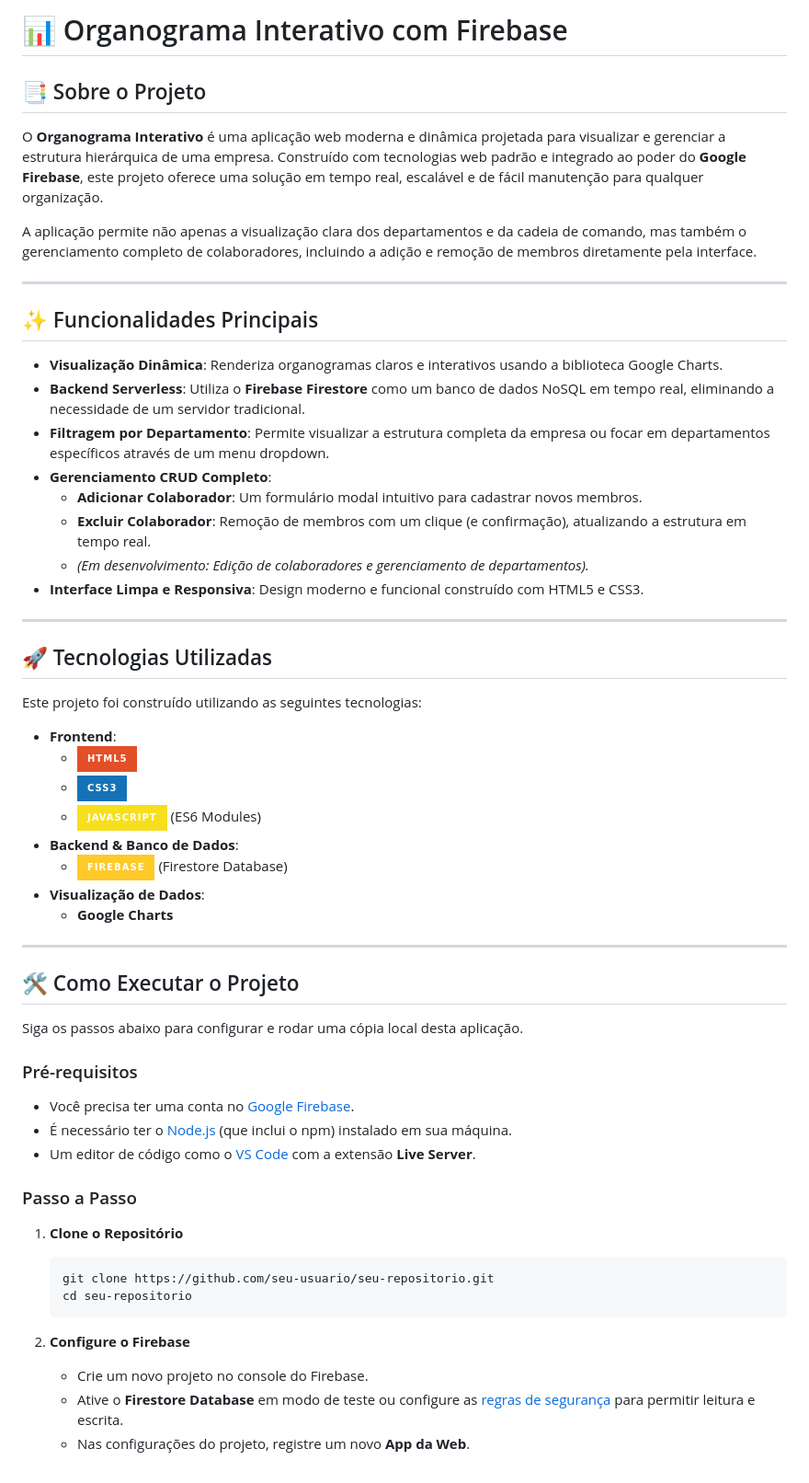
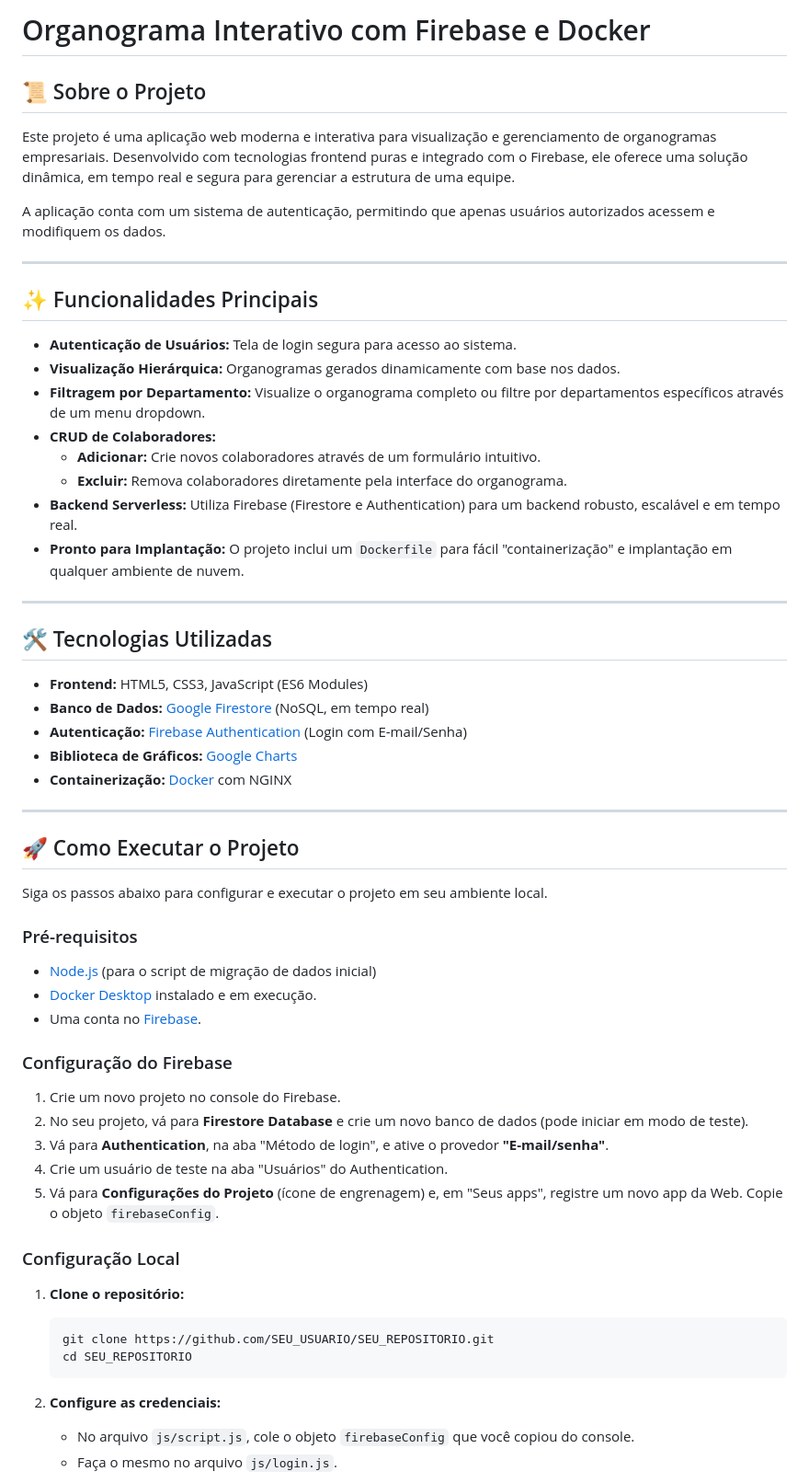
Before and after one commit to pietrogmedeiros/organograma-interativo-firebase, a Markdown page: readme.md, the part around the change printed below. Shown: that part at 92% size. Rendered like a GitHub page; badges without logos.

````diff
--- a/readme.md
+++ b/readme.md
@@ -1,63 +1,64 @@
-# 📊 Organograma Interativo com Firebase
+# Organograma Interativo com Firebase e Docker
 
 
+## 📜 Sobre o Projeto
 
-## 📑 Sobre o Projeto
+Este projeto é uma aplicação web moderna e interativa para visualização e gerenciamento de organogramas empresariais. Desenvolvido com tecnologias frontend puras e integrado com o Firebase, ele oferece uma solução dinâmica, em tempo real e segura para gerenciar a estrutura de uma equipe.
 
-O **Organograma Interativo** é uma aplicação web moderna e dinâmica projetada para visualizar e gerenciar a estrutura hierárquica de uma empresa. Construído com tecnologias web padrão e integrado ao poder do **Google Firebase**, este projeto oferece uma solução em tempo real, escalável e de fácil manutenção para qualquer organização.
-
-A aplicação permite não apenas a visualização clara dos departamentos e da cadeia de comando, mas também o gerenciamento completo de colaboradores, incluindo a adição e remoção de membros diretamente pela interface.
+A aplicação conta com um sistema de autenticação, permitindo que apenas usuários autorizados acessem e modifiquem os dados.
 
 ---
 
 ## ✨ Funcionalidades Principais
 
-*   **Visualização Dinâmica**: Renderiza organogramas claros e interativos usando a biblioteca Google Charts.
-*   **Backend Serverless**: Utiliza o **Firebase Firestore** como um banco de dados NoSQL em tempo real, eliminando a necessidade de um servidor tradicional.
-*   **Filtragem por Departamento**: Permite visualizar a estrutura completa da empresa ou focar em departamentos específicos através de um menu dropdown.
-*   **Gerenciamento CRUD Completo**:
-    *   **Adicionar Colaborador**: Um formulário modal intuitivo para cadastrar novos membros.
-    *   **Excluir Colaborador**: Remoção de membros com um clique (e confirmação), atualizando a estrutura em tempo real.
-    *   *(Em desenvolvimento: Edição de colaboradores e gerenciamento de departamentos).*
-*   **Interface Limpa e Responsiva**: Design moderno e funcional construído com HTML5 e CSS3.
+*   **Autenticação de Usuários:** Tela de login segura para acesso ao sistema.
+*   **Visualização Hierárquica:** Organogramas gerados dinamicamente com base nos dados.
+*   **Filtragem por Departamento:** Visualize o organograma completo ou filtre por departamentos específicos através de um menu dropdown.
+*   **CRUD de Colaboradores:**
+    *   **Adicionar:** Crie novos colaboradores através de um formulário intuitivo.
+    *   **Excluir:** Remova colaboradores diretamente pela interface do organograma.
+*   **Backend Serverless:** Utiliza Firebase (Firestore e Authentication) para um backend robusto, escalável e em tempo real.
+*   **Pronto para Implantação:** O projeto inclui um `Dockerfile` para fácil "containerização" e implantação em qualquer ambiente de nuvem.
 
 ---
 
-## 🚀 Tecnologias Utilizadas
+## 🛠️ Tecnologias Utilizadas
 
-Este projeto foi construído utilizando as seguintes tecnologias:
-
-*   **Frontend**:
-    *   ![HTML5](https://img.shields.io/badge/HTML5-E34F26?style=for-the-badge&logo=html5&logoColor=white)
-    *   ![CSS3](https://img.shields.io/badge/CSS3-1572B6?style=for-the-badge&logo=css3&logoColor=white)
-    *   ![JavaScript](https://img.shields.io/badge/JavaScript-F7DF1E?style=for-the-badge&logo=javascript&logoColor=black) (ES6 Modules)
-*   **Backend & Banco de Dados**:
-    *   ![Firebase](https://img.shields.io/badge/Firebase-FFCA28?style=for-the-badge&logo=firebase&logoColor=black) (Firestore Database)
-*   **Visualização de Dados**:
-    *   **Google Charts**
+*   **Frontend:** HTML5, CSS3, JavaScript (ES6 Modules)
+*   **Banco de Dados:** [Google Firestore](https://firebase.google.com/docs/firestore) (NoSQL, em tempo real)
+*   **Autenticação:** [Firebase Authentication](https://firebase.google.com/docs/auth) (Login com E-mail/Senha)
+*   **Biblioteca de Gráficos:** [Google Charts](https://developers.google.com/chart)
+*   **Containerização:** [Docker](https://www.docker.com/) com NGINX
 
 ---
 
-## 🛠️ Como Executar o Projeto
+## 🚀 Como Executar o Projeto
 
-Siga os passos abaixo para configurar e rodar uma cópia local desta aplicação.
+Siga os passos abaixo para configurar e executar o projeto em seu ambiente local.
 
 ### Pré-requisitos
 
-*   Você precisa ter uma conta no [Google Firebase](https://firebase.google.com/).
-*   É necessário ter o [Node.js](https://nodejs.org/) (que inclui o npm) instalado em sua máquina.
-*   Um editor de código como o [VS Code](https://code.visualstudio.com/) com a extensão **Live Server**.
+*   [Node.js](https://nodejs.org/en/) (para o script de migração de dados inicial)
+*   [Docker Desktop](https://www.docker.com/products/docker-desktop) instalado e em execução.
+*   Uma conta no [Firebase](https://firebase.google.com/).
 
-### Passo a Passo
+### Configuração do Firebase
 
-1.  **Clone o Repositório**
+1.  Crie um novo projeto no console do Firebase.
+2.  No seu projeto, vá para **Firestore Database** e crie um novo banco de dados (pode iniciar em modo de teste).
+3.  Vá para **Authentication**, na aba "Método de login", e ative o provedor **"E-mail/senha"**.
+4.  Crie um usuário de teste na aba "Usuários" do Authentication.
+5.  Vá para **Configurações do Projeto** (ícone de engrenagem) e, em "Seus apps", registre um novo app da Web. Copie o objeto `firebaseConfig`.
+
+### Configuração Local
+
+1.  **Clone o repositório:**
     ```bash
-    git clone https://github.com/seu-usuario/seu-repositorio.git
-    cd seu-repositorio
+    git clone https://github.com/SEU_USUARIO/SEU_REPOSITORIO.git
+    cd SEU_REPOSITORIO
     ```
 
-2.  **Configure o Firebase**
-    *   Crie um novo projeto no console do Firebase.
-    *   Ative o **Firestore Database** em modo de teste ou configure as [regras de segurança](#regras-de-segurança) para permitir leitura e escrita.
-    *   Nas configurações do projeto, registre um novo **App da Web**.
+2.  **Configure as credenciais:**
+    *   No arquivo `js/script.js`, cole o objeto `firebaseConfig` que você copiou do console.
+    *   Faça o mesmo no arquivo `js/login.js`.
 
````
Also changed, not shown: other parts of readme.md (+17 -22 lines).
